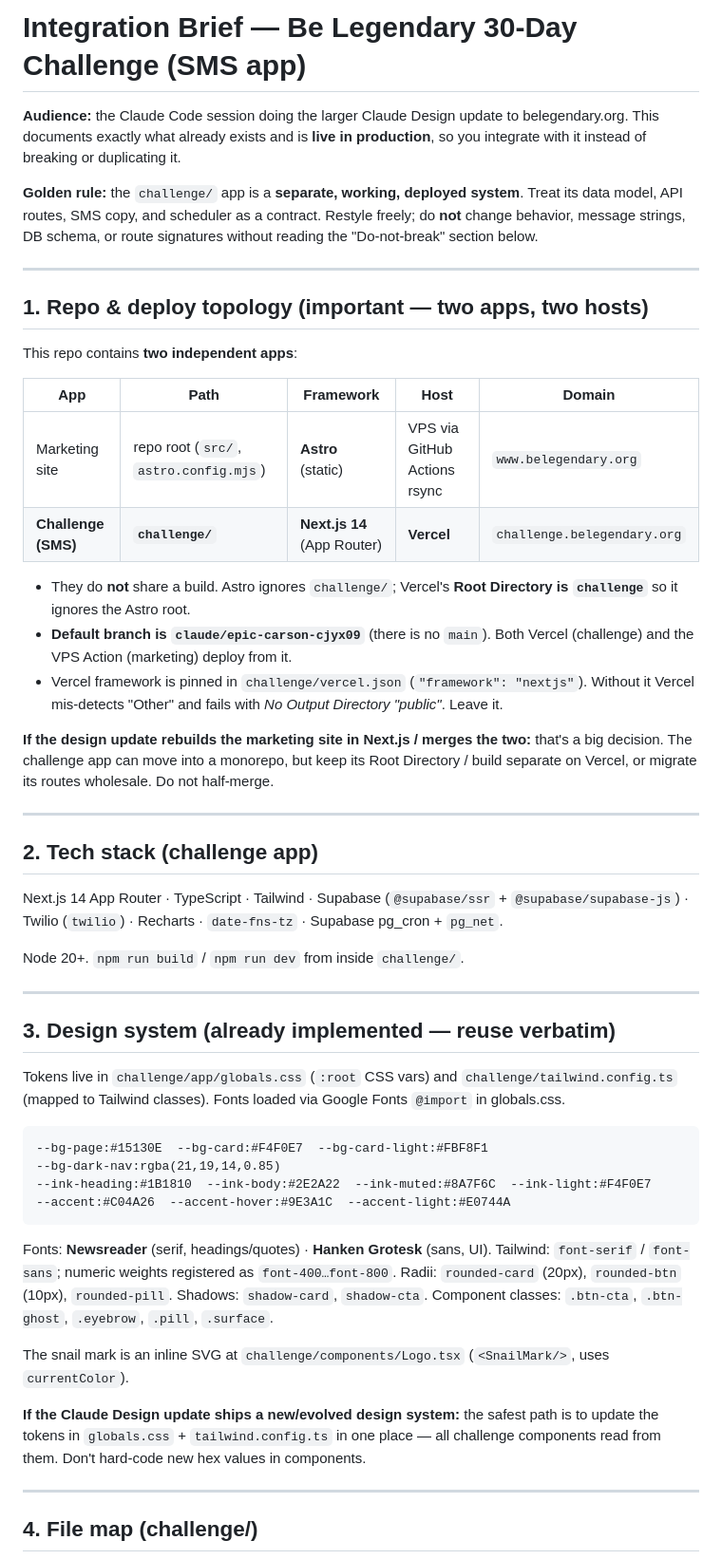
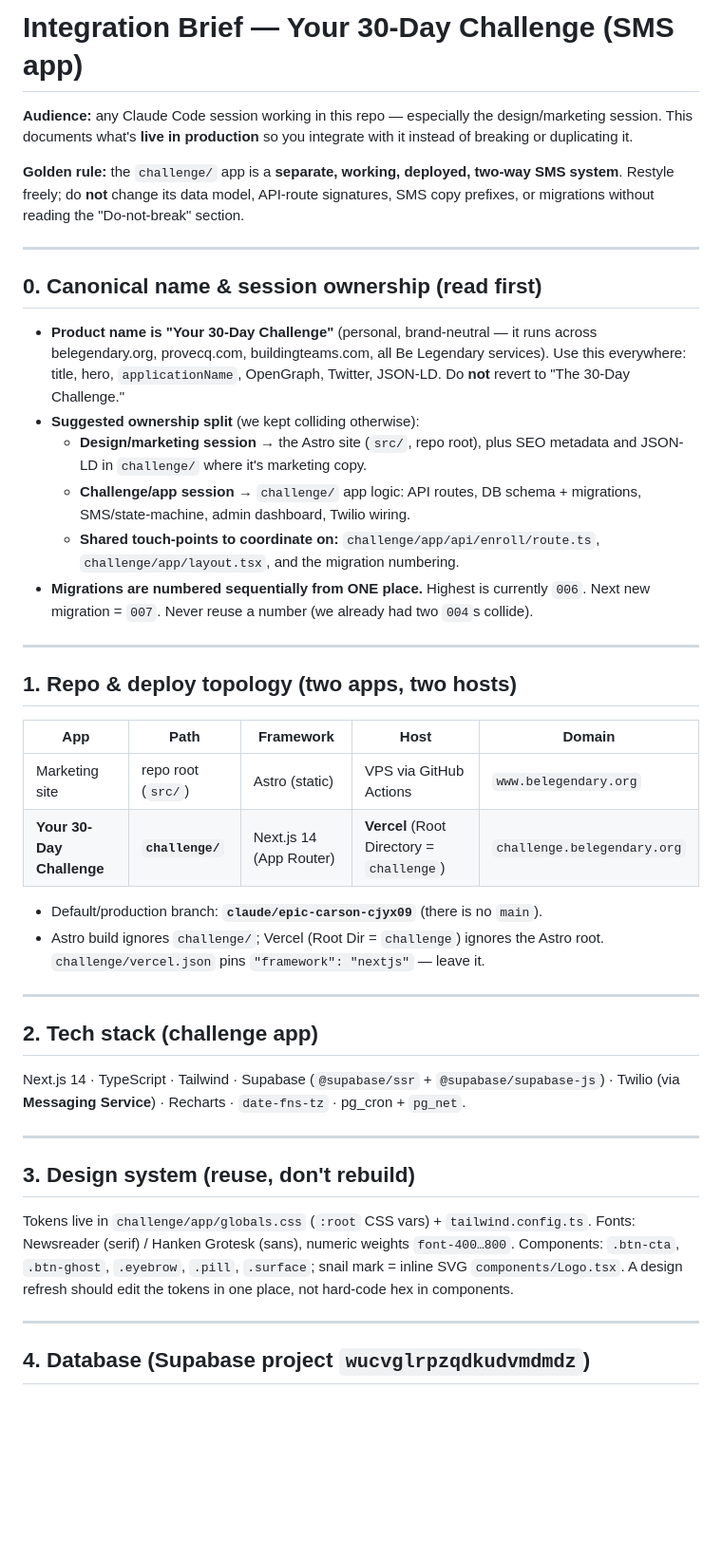
Before and after one commit to lpmoon007/Be-Legendary-website-2026, a Markdown page: challenge/INTEGRATION_BRIEF.md, the part around one of its changes. Shown at 95% size. GitHub-like rendering; blank space fills up the shorter version.

````diff
--- a/challenge/INTEGRATION_BRIEF.md
+++ b/challenge/INTEGRATION_BRIEF.md
@@ -1,77 +1,64 @@
-# Integration Brief — Be Legendary 30-Day Challenge (SMS app)
+# Integration Brief — Your 30-Day Challenge (SMS app)
 
-**Audience:** the Claude Code session doing the larger Claude Design update to
-belegendary.org. This documents exactly what already exists and is **live in
-production**, so you integrate with it instead of breaking or duplicating it.
+**Audience:** any Claude Code session working in this repo — especially the
+design/marketing session. This documents what's **live in production** so you
+integrate with it instead of breaking or duplicating it.
 
-**Golden rule:** the `challenge/` app is a **separate, working, deployed
-system**. Treat its data model, API routes, SMS copy, and scheduler as a
-contract. Restyle freely; do **not** change behavior, message strings, DB
-schema, or route signatures without reading the "Do-not-break" section below.
+**Golden rule:** the `challenge/` app is a **separate, working, deployed, two-way
+SMS system**. Restyle freely; do **not** change its data model, API-route
+signatures, SMS copy prefixes, or migrations without reading the "Do-not-break"
+section.
 
 ---
 
-## 1. Repo & deploy topology (important — two apps, two hosts)
+## 0. Canonical name & session ownership (read first)
 
-This repo contains **two independent apps**:
+- **Product name is "Your 30-Day Challenge"** (personal, brand-neutral — it runs
+  across belegendary.org, provecq.com, buildingteams.com, all Be Legendary
+  services). Use this everywhere: title, hero, `applicationName`, OpenGraph,
+  Twitter, JSON-LD. Do **not** revert to "The 30-Day Challenge."
+- **Suggested ownership split** (we kept colliding otherwise):
+  - **Design/marketing session** → the Astro site (`src/`, repo root), plus SEO
+    metadata and JSON-LD in `challenge/` where it's marketing copy.
+  - **Challenge/app session** → `challenge/` app logic: API routes, DB schema +
+    migrations, SMS/state-machine, admin dashboard, Twilio wiring.
+  - **Shared touch-points to coordinate on:** `challenge/app/api/enroll/route.ts`,
+    `challenge/app/layout.tsx`, and the migration numbering.
+- **Migrations are numbered sequentially from ONE place.** Highest is currently
+  `006`. Next new migration = `007`. Never reuse a number (we already had two
+  `004`s collide).
+
+---
+
+## 1. Repo & deploy topology (two apps, two hosts)
 
 | App | Path | Framework | Host | Domain |
 |-----|------|-----------|------|--------|
-| Marketing site | repo root (`src/`, `astro.config.mjs`) | **Astro** (static) | VPS via GitHub Actions rsync | `www.belegendary.org` |
-| **Challenge (SMS)** | **`challenge/`** | **Next.js 14** (App Router) | **Vercel** | `challenge.belegendary.org` |
+| Marketing site | repo root (`src/`) | Astro (static) | VPS via GitHub Actions | `www.belegendary.org` |
+| **Your 30-Day Challenge** | **`challenge/`** | Next.js 14 (App Router) | **Vercel** (Root Directory = `challenge`) | `challenge.belegendary.org` |
 
-- They do **not** share a build. Astro ignores `challenge/`; Vercel's **Root
-  Directory is `challenge`** so it ignores the Astro root.
-- **Default branch is `claude/epic-carson-cjyx09`** (there is no `main`). Both
-  Vercel (challenge) and the VPS Action (marketing) deploy from it.
-- Vercel framework is pinned in `challenge/vercel.json` (`"framework": "nextjs"`).
-  Without it Vercel mis-detects "Other" and fails with *No Output Directory
-  "public"*. Leave it.
-
-**If the design update rebuilds the marketing site in Next.js / merges the two:**
-that's a big decision. The challenge app can move into a monorepo, but keep its
-Root Directory / build separate on Vercel, or migrate its routes wholesale. Do
-not half-merge.
+- Default/production branch: **`claude/epic-carson-cjyx09`** (there is no `main`).
+- Astro build ignores `challenge/`; Vercel (Root Dir = `challenge`) ignores the
+  Astro root. `challenge/vercel.json` pins `"framework": "nextjs"` — leave it.
 
 ---
 
 ## 2. Tech stack (challenge app)
 
-Next.js 14 App Router · TypeScript · Tailwind · Supabase (`@supabase/ssr` +
-`@supabase/supabase-js`) · Twilio (`twilio`) · Recharts · `date-fns-tz` ·
-Supabase pg_cron + `pg_net`.
-
-Node 20+. `npm run build` / `npm run dev` from inside `challenge/`.
+Next.js 14 · TypeScript · Tailwind · Supabase (`@supabase/ssr` + `@supabase/supabase-js`) ·
+Twilio (via **Messaging Service**) · Recharts · `date-fns-tz` · pg_cron + `pg_net`.
 
 ---
 
-## 3. Design system (already implemented — reuse verbatim)
+## 3. Design system (reuse, don't rebuild)
 
-Tokens live in `challenge/app/globals.css` (`:root` CSS vars) and
-`challenge/tailwind.config.ts` (mapped to Tailwind classes). Fonts loaded via
-Google Fonts `@import` in globals.css.
-
-```
---bg-page:#15130E  --bg-card:#F4F0E7  --bg-card-light:#FBF8F1
---bg-dark-nav:rgba(21,19,14,0.85)
---ink-heading:#1B1810  --ink-body:#2E2A22  --ink-muted:#8A7F6C  --ink-light:#F4F0E7
---accent:#C04A26  --accent-hover:#9E3A1C  --accent-light:#E0744A
-```
-Fonts: **Newsreader** (serif, headings/quotes) · **Hanken Grotesk** (sans, UI).
-Tailwind: `font-serif` / `font-sans`; numeric weights registered as
-`font-400…font-800`. Radii: `rounded-card` (20px), `rounded-btn` (10px),
-`rounded-pill`. Shadows: `shadow-card`, `shadow-cta`. Component classes:
-`.btn-cta`, `.btn-ghost`, `.eyebrow`, `.pill`, `.surface`.
-
-The snail mark is an inline SVG at `challenge/components/Logo.tsx` (`<SnailMark/>`,
-uses `currentColor`).
-
-**If the Claude Design update ships a new/evolved design system:** the safest
-path is to update the tokens in `globals.css` + `tailwind.config.ts` in one place
-— all challenge components read from them. Don't hard-code new hex values in
-components.
+Tokens live in `challenge/app/globals.css` (`:root` CSS vars) + `tailwind.config.ts`.
+Fonts: Newsreader (serif) / Hanken Grotesk (sans), numeric weights `font-400…800`.
+Components: `.btn-cta`, `.btn-ghost`, `.eyebrow`, `.pill`, `.surface`; snail mark
+= inline SVG `components/Logo.tsx`. A design refresh should edit the tokens in one
+place, not hard-code hex in components.
 
 ---
 
-## 4. File map (challenge/)
+## 4. Database (Supabase project `wucvglrpzqdkudvmdmdz`)
 
````
Also changed, not shown: other parts of challenge/INTEGRATION_BRIEF.md (+75 -130 lines), challenge/SETUP.md (+19 -5 lines).
